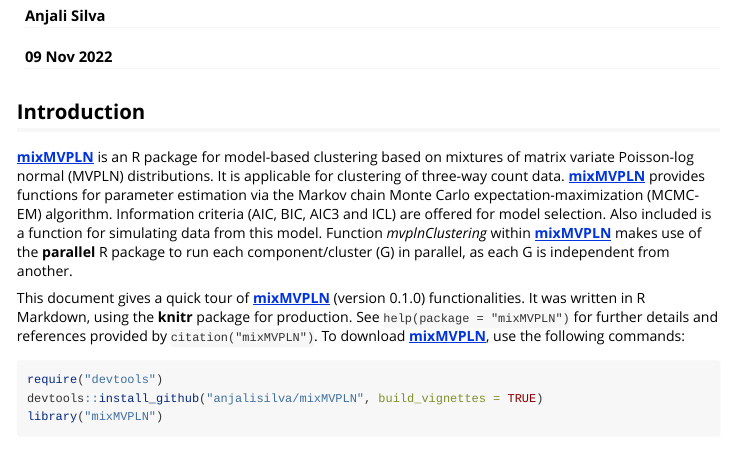
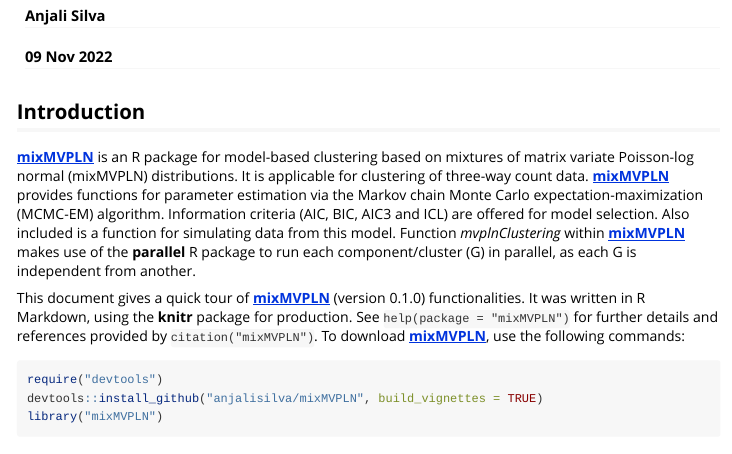
Before and after one commit to anjalisilva/mixMVPLN, an R Markdown document (vignettes/Introduction_mixMVPLN_MCMCEM.Rmd): the page in a window 1100 px wide, from 110 px down. Rendered offline with R 4.5, knitr and Pandoc, with nearby package versions; long lines of code are wrapped.

Commit message:
Updated vignettes

```diff
--- a/vignettes/Introduction_mixMVPLN_MCMEM.Rmd
+++ b/vignettes/Introduction_mixMVPLN_MCMCEM.Rmd
@@ -32,7 +32,7 @@
 
 ## Introduction
 
-[**mixMVPLN**](https://arxiv.org/abs/1807.08380) is an R package for model-based clustering based on mixtures of matrix variate Poisson-log normal (MVPLN) distributions. It is applicable for clustering of three-way count data. [**mixMVPLN**](https://arxiv.org/abs/1807.08380) provides functions for parameter estimation via the Markov chain Monte Carlo expectation-maximization (MCMC-EM) algorithm. Information criteria (AIC, BIC, AIC3 and ICL) are offered for model selection. Also included is a function for simulating data from this model. Function *mvplnClustering* within [**mixMVPLN**](https://arxiv.org/abs/1807.08380) makes use of the **parallel** R package to run each component/cluster (G) in parallel, as each G is independent from another.
+[**mixMVPLN**](https://arxiv.org/abs/1807.08380) is an R package for model-based clustering based on mixtures of matrix variate Poisson-log normal (mixMVPLN) distributions. It is applicable for clustering of three-way count data. [**mixMVPLN**](https://arxiv.org/abs/1807.08380) provides functions for parameter estimation via the Markov chain Monte Carlo expectation-maximization (MCMC-EM) algorithm. Information criteria (AIC, BIC, AIC3 and ICL) are offered for model selection. Also included is a function for simulating data from this model. Function *mvplnClustering* within [**mixMVPLN**](https://arxiv.org/abs/1807.08380) makes use of the **parallel** R package to run each component/cluster (G) in parallel, as each G is independent from another.
 
 This document gives a quick tour of [**mixMVPLN**](https://arxiv.org/abs/1807.08380) (version 0.1.0) functionalities. It was written in R Markdown, using the **knitr** package for production. See `help(package = "mixMVPLN")` for further details and references provided by `citation("mixMVPLN")`. To download [**mixMVPLN**](https://arxiv.org/abs/1807.08380), use the following commands:
 
```
Also changed, not shown: vignettes/Introduction_mixMVPLN_MCMEM.md (deleted).
